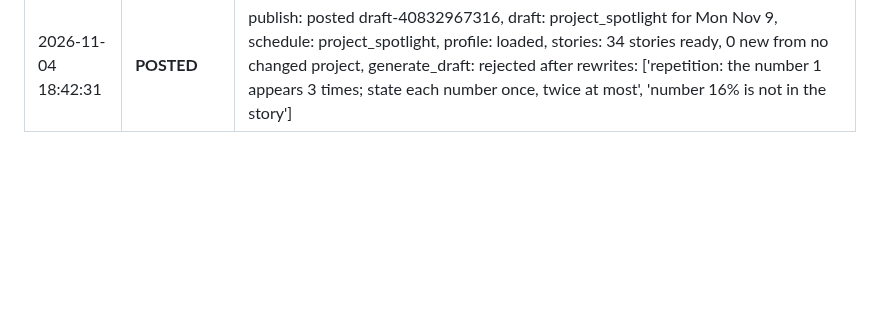
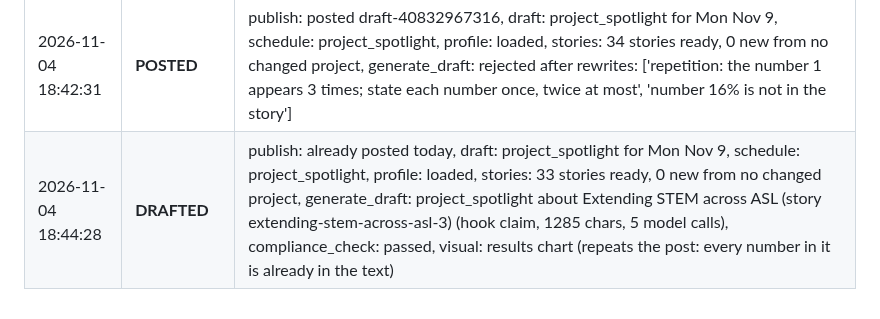
Before and after one commit to Deshraj-Jogiya/curiosync, a Markdown page: run_log.md, the part around the change. Rendered like a GitHub page; blank space fills up the shorter version.

Commit message:
chore: update daily execution log [skip ci]

```diff
--- a/run_log.md
+++ b/run_log.md
@@ -191,3 +191,4 @@ Automated execution history of the CurioSync daily publisher.
 | 2026-11-04 05:35:01 | **SKIPPED** | publish: no post on Tuesday, draft: project_spotlight for Mon Nov 9, schedule: project_spotlight, profile: loaded, stories: 35 stories ready, 0 new from no changed project, generate_draft: rejected after rewrites: ['closing: the result paragraph is a general claim ("this approach ensures/enables..."); state the concrete result: what someone can now do, or the number the work reached', 'repetition: "I built it because ready‑made embedding models lef..." uses \'model\' twice in one sentence', 'repetition: "The training loss fell from 1.779 in epoch\u202f1 to 1...." uses \'epoch\' twice in one sentence', 'repetition: "When I ran greedy decoding, the answer to the open..." uses \'prompt\' twice in one sentence'] |
 | 2026-11-04 05:37:51 | **SKIPPED** | publish: no post on Tuesday, draft: project_spotlight for Mon Nov 9, schedule: project_spotlight, profile: loaded, stories: 34 stories ready, 0 new from no changed project, generate_draft: rejected after rewrites: ["repetition: 'gesture' is used 6 times; use it at most 4 times, then name the specific thing or say 'it'", 'repetition: "I set aside two recordings of each gesture from th..." uses \'recording\' twice in one sentence', 'repetition: "The answer was a top‑1 score of 0.7586 and a top‑3..." uses \'score\' twice in one sentence', 'number 16% is not in the story'] |
 | 2026-11-04 18:42:31 | **POSTED** | publish: posted draft-40832967316, draft: project_spotlight for Mon Nov 9, schedule: project_spotlight, profile: loaded, stories: 34 stories ready, 0 new from no changed project, generate_draft: rejected after rewrites: ['repetition: the number 1 appears 3 times; state each number once, twice at most', 'number 16% is not in the story'] |
+| 2026-11-04 18:44:28 | **DRAFTED** | publish: already posted today, draft: project_spotlight for Mon Nov 9, schedule: project_spotlight, profile: loaded, stories: 33 stories ready, 0 new from no changed project, generate_draft: project_spotlight about Extending STEM across ASL (story extending-stem-across-asl-3) (hook claim, 1285 chars, 5 model calls), compliance_check: passed, visual: results chart (repeats the post: every number in it is already in the text) |
```
